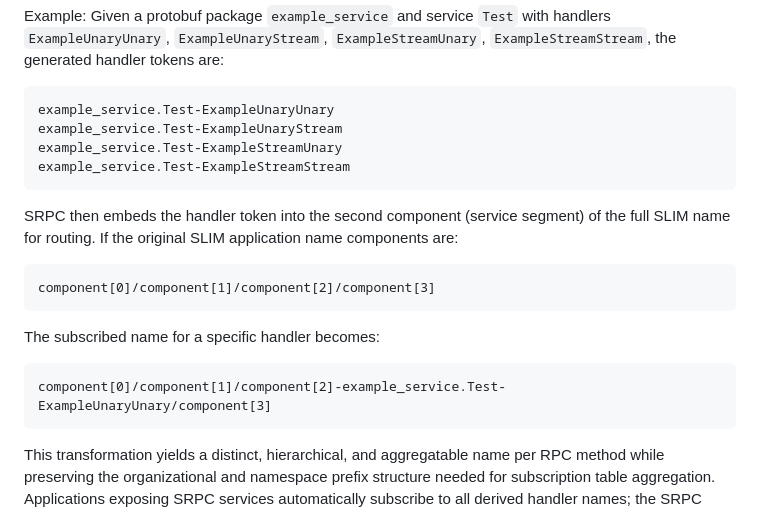
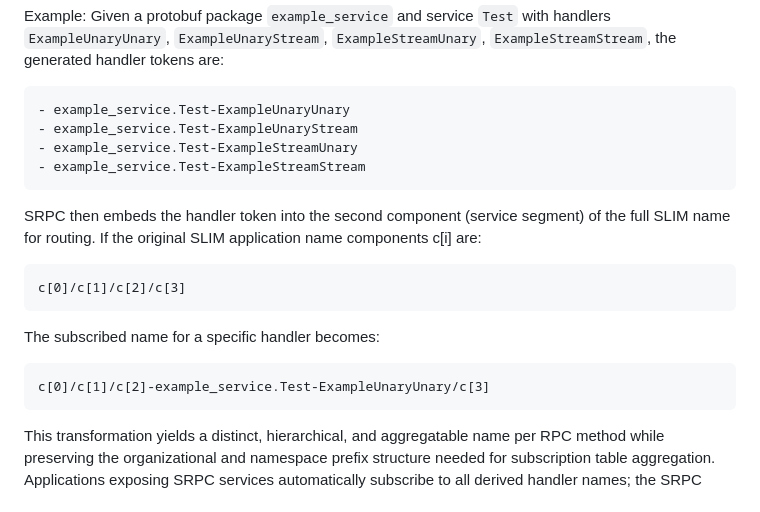
Before and after one commit to agntcy/slim-spec, a Markdown page: draft-agntcy-slim.md, the part around the change. Rendered like a GitHub page.

Commit message:
docs: add SRPC naming subsection in SLIM draft
Signed-off-by: Luca Muscariello <muscariello@ieee.org>

````diff
--- a/draft-agntcy-slim.md
+++ b/draft-agntcy-slim.md
@@ -650,24 +650,24 @@ handlers `ExampleUnaryUnary`, `ExampleUnaryStream`, `ExampleStreamUnary`,
 `ExampleStreamStream`, the generated handler tokens are:
 
 ```
-example_service.Test-ExampleUnaryUnary
-example_service.Test-ExampleUnaryStream
-example_service.Test-ExampleStreamUnary
-example_service.Test-ExampleStreamStream
+- example_service.Test-ExampleUnaryUnary
+- example_service.Test-ExampleUnaryStream
+- example_service.Test-ExampleStreamUnary
+- example_service.Test-ExampleStreamStream
 ```
 
 SRPC then embeds the handler token into the second component (service segment)
 of the full SLIM name for routing. If the original SLIM application name
-components are:
+components c[i] are:
 
 ```
-component[0]/component[1]/component[2]/component[3]
+c[0]/c[1]/c[2]/c[3]
 ```
 
 The subscribed name for a specific handler becomes:
 
 ```
-component[0]/component[1]/component[2]-example_service.Test-ExampleUnaryUnary/component[3]
+c[0]/c[1]/c[2]-example_service.Test-ExampleUnaryUnary/c[3]
 ```
 
 This transformation yields a distinct, hierarchical, and aggregatable name per
````
